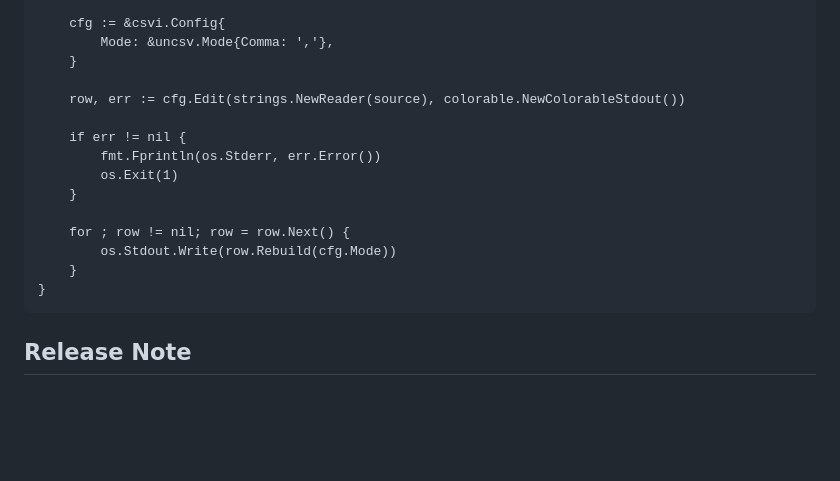
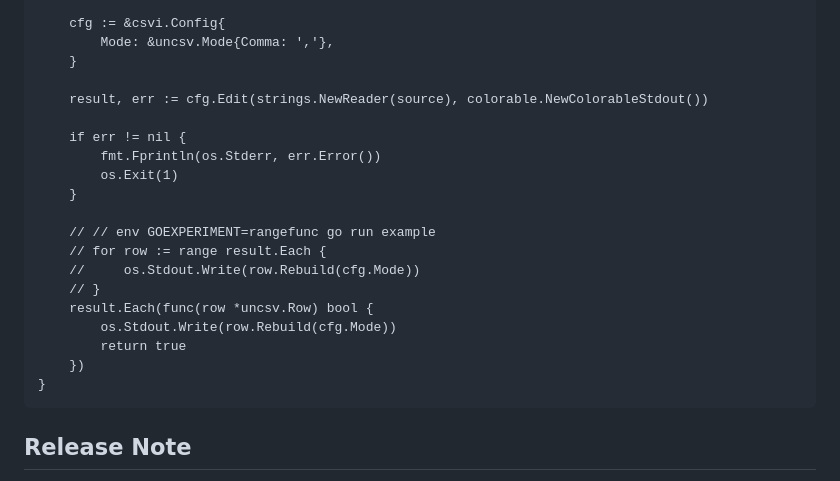
Before and after one commit to hymkor/csvi, a Markdown page: README.md, the part around the change. Drawn GitHub-style; blank space fills up the shorter version.

Commit message:
README: update the example using `Result.Each`

````diff
--- a/README.md
+++ b/README.md
@@ -158,16 +158,21 @@ func main() {
         Mode: &uncsv.Mode{Comma: ','},
     }
 
-    row, err := cfg.Edit(strings.NewReader(source), colorable.NewColorableStdout())
+    result, err := cfg.Edit(strings.NewReader(source), colorable.NewColorableStdout())
 
     if err != nil {
         fmt.Fprintln(os.Stderr, err.Error())
         os.Exit(1)
     }
 
-    for ; row != nil; row = row.Next() {
+    // // env GOEXPERIMENT=rangefunc go run example
+    // for row := range result.Each {
+    //     os.Stdout.Write(row.Rebuild(cfg.Mode))
+    // }
+    result.Each(func(row *uncsv.Row) bool {
         os.Stdout.Write(row.Rebuild(cfg.Mode))
-    }
+        return true
+    })
 }
 ```
 
````
Also changed, not shown: README_ja.md (+8 -3 lines).
